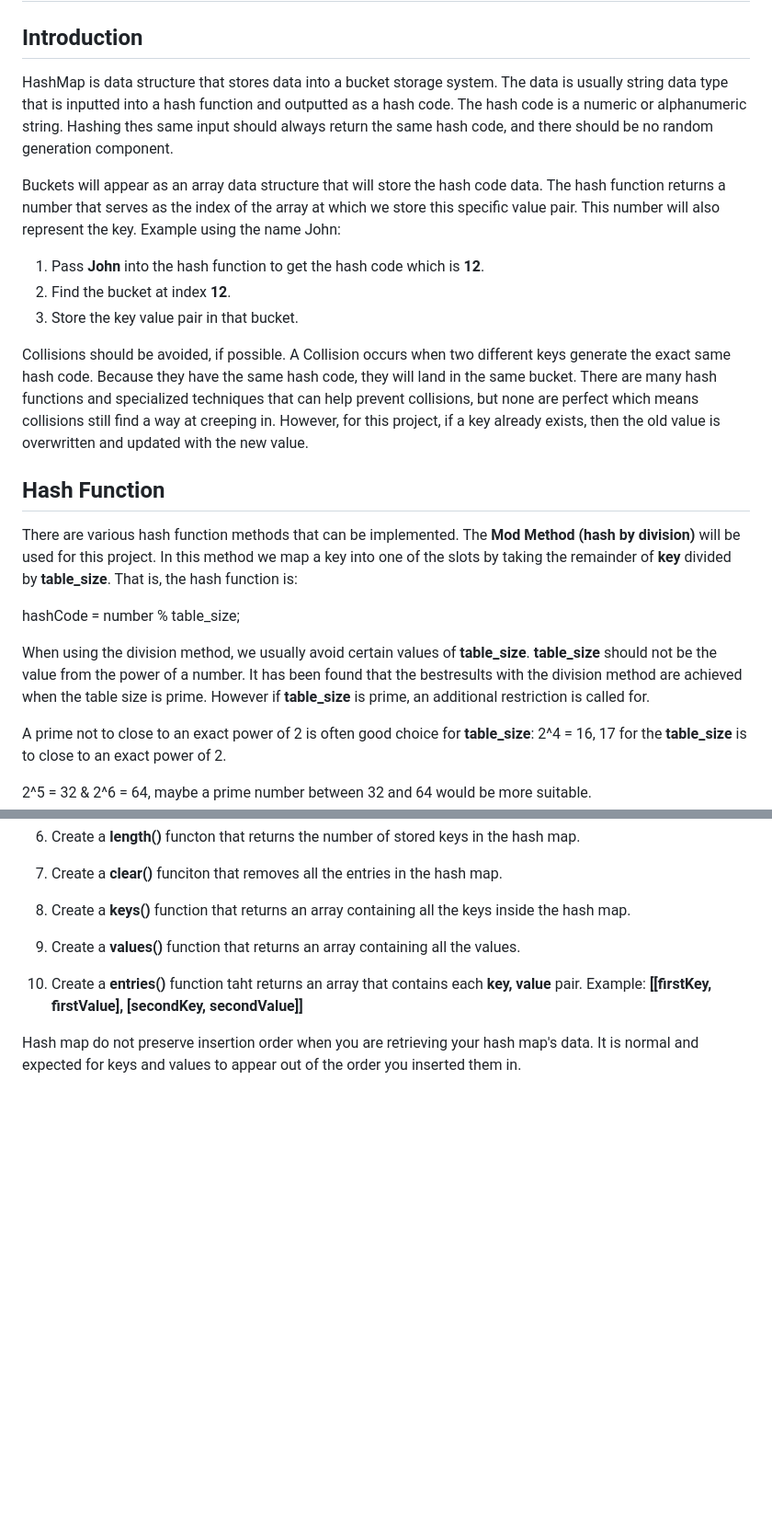
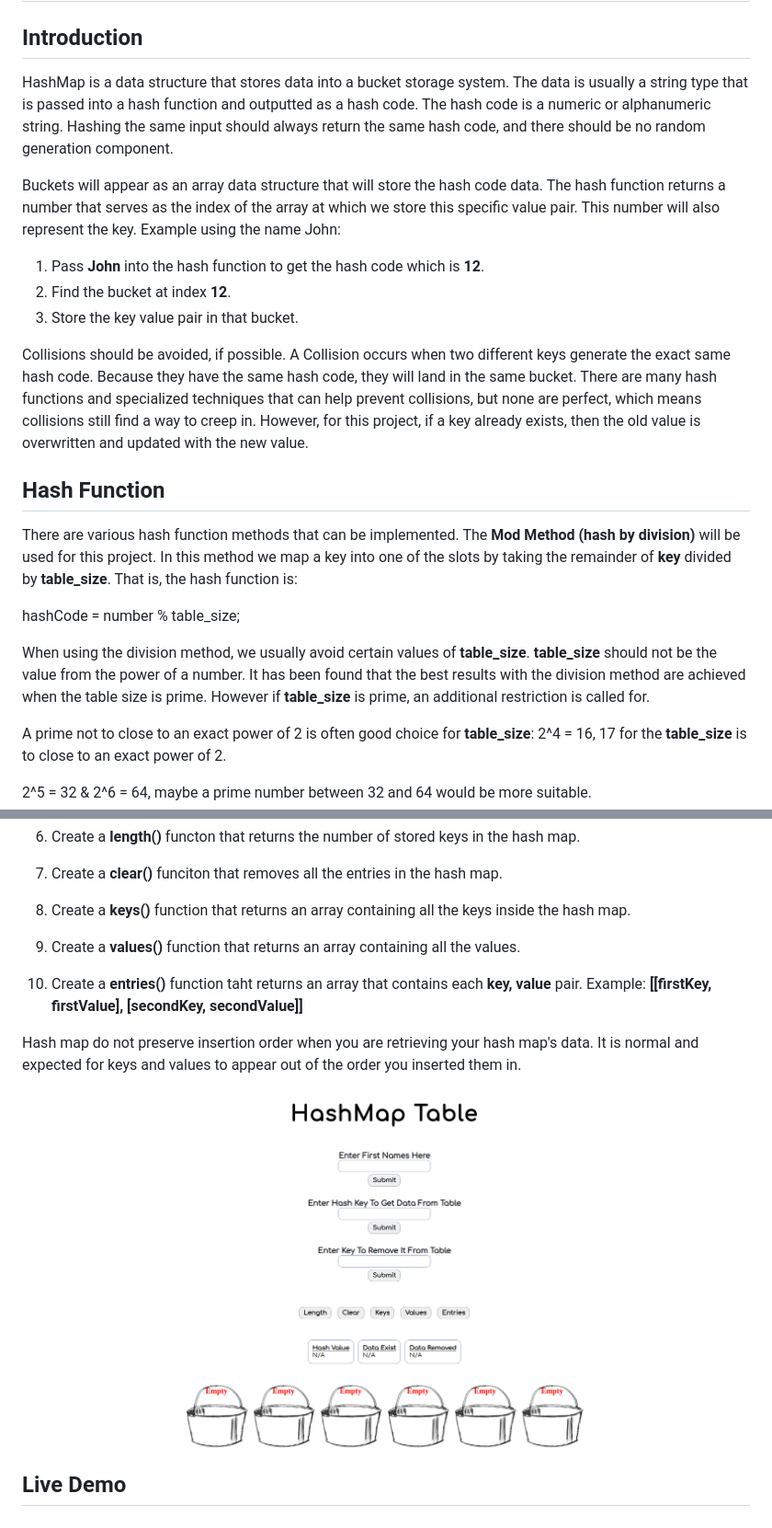
Before and after one commit to IBN12/odin-hashmap, a Markdown page: README.md, 2 parts joined by grey strips. Shown: that part at 92% size. Drawn GitHub-style; pictures changed too: src/images/odin-hashmap.PNG (added); blank space fills up the shorter version.

Commit message:
The application is fully complete. The README file needs to have a live demo git hub page added to it.

```diff
--- a/README.md
+++ b/README.md
@@ -1,9 +1,9 @@
 # HashMap Project
 
 ## Introduction
-HashMap is data structure that stores data into a bucket storage system. The data is usually string data type
-that is inputted into a hash function and outputted as a hash code. The hash code is a numeric or alphanumeric
-string. Hashing thes same input should always return the same hash code, and there should be no random generation
+HashMap is a data structure that stores data into a bucket storage system. The data is usually a string type
+that is passed into a hash function and outputted as a hash code. The hash code is a numeric or alphanumeric
+string. Hashing the same input should always return the same hash code, and there should be no random generation
 component.
 
 Buckets will appear as an array data structure that will store the hash code data. The hash function returns a number
@@ -15,7 +15,7 @@ the key. Example using the name John:
 
 Collisions should be avoided, if possible. A Collision occurs when two different keys generate the exact same hash code.
 Because they have the same hash code, they will land in the same bucket. There are many hash functions and specialized
-techniques that can help prevent collisions, but none are perfect which means collisions still find a way at creeping
+techniques that can help prevent collisions, but none are perfect, which means collisions still find a way to creep
 in. However, for this project, if a key already exists, then the old value is overwritten and updated with the new value.
 
 ## Hash Function
@@ -26,7 +26,7 @@ for this project. In this method we map a key into one of the slots by taking th
 hashCode = number % table_size;
 
 When using the division method, we usually avoid certain values of <b>table_size</b>. <b>table_size</b> should not be the value
-from the power of a number. It has been found that the bestresults with the division method are achieved when the table size is
+from the power of a number. It has been found that the best results with the division method are achieved when the table size is
 prime. However if <b>table_size</b> is prime, an additional restriction is called for.
 
 A prime not to close to an exact power of 2 is often good choice for <b>table_size</b>:
@@ -63,3 +63,7 @@ Example: <b>[[firstKey, firstValue], [secondKey, secondValue]]</b>
 
 Hash map do not preserve insertion order when you are retrieving your hash map's data. It is normal and expected for
 keys and values to appear out of the order you inserted them in.
+
+<img src="./src/images/odin-hashmap.PNG" />
+
+## Live Demo
```
Also changed, not shown: 4 other files.
